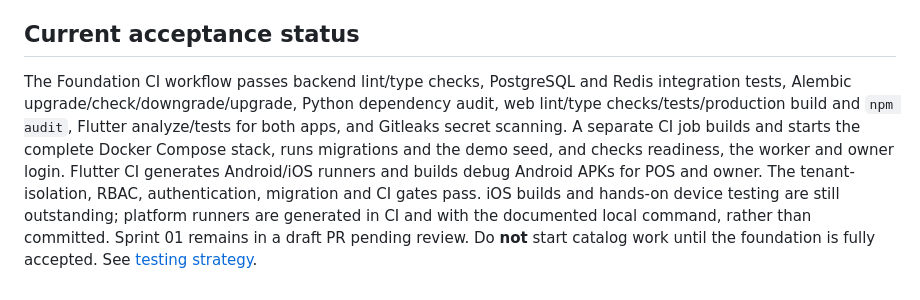
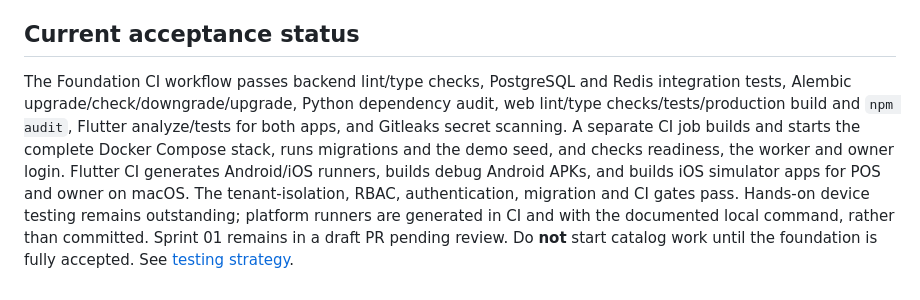
Before and after one commit to n923760-rgb/smart-merchant, a Markdown page: README.md, the part around the change. Rendered like a GitHub page.

Commit message:
Document successful iOS simulator foundation builds

```diff
--- a/README.md
+++ b/README.md
@@ -27,4 +27,4 @@ Run `make migrate`, `make test`, `make lint` as needed. Integration tests requir
 
 ## Current acceptance status
 
-The Foundation CI workflow passes backend lint/type checks, PostgreSQL and Redis integration tests, Alembic upgrade/check/downgrade/upgrade, Python dependency audit, web lint/type checks/tests/production build and `npm audit`, Flutter analyze/tests for both apps, and Gitleaks secret scanning. A separate CI job builds and starts the complete Docker Compose stack, runs migrations and the demo seed, and checks readiness, the worker and owner login. Flutter CI generates Android/iOS runners and builds debug Android APKs for POS and owner. The tenant-isolation, RBAC, authentication, migration and CI gates pass. iOS builds and hands-on device testing are still outstanding; platform runners are generated in CI and with the documented local command, rather than committed. Sprint 01 remains in a draft PR pending review. Do **not** start catalog work until the foundation is fully accepted. See [testing strategy](docs/testing/testing-strategy.md).
+The Foundation CI workflow passes backend lint/type checks, PostgreSQL and Redis integration tests, Alembic upgrade/check/downgrade/upgrade, Python dependency audit, web lint/type checks/tests/production build and `npm audit`, Flutter analyze/tests for both apps, and Gitleaks secret scanning. A separate CI job builds and starts the complete Docker Compose stack, runs migrations and the demo seed, and checks readiness, the worker and owner login. Flutter CI generates Android/iOS runners, builds debug Android APKs, and builds iOS simulator apps for POS and owner on macOS. The tenant-isolation, RBAC, authentication, migration and CI gates pass. Hands-on device testing remains outstanding; platform runners are generated in CI and with the documented local command, rather than committed. Sprint 01 remains in a draft PR pending review. Do **not** start catalog work until the foundation is fully accepted. See [testing strategy](docs/testing/testing-strategy.md).
```
